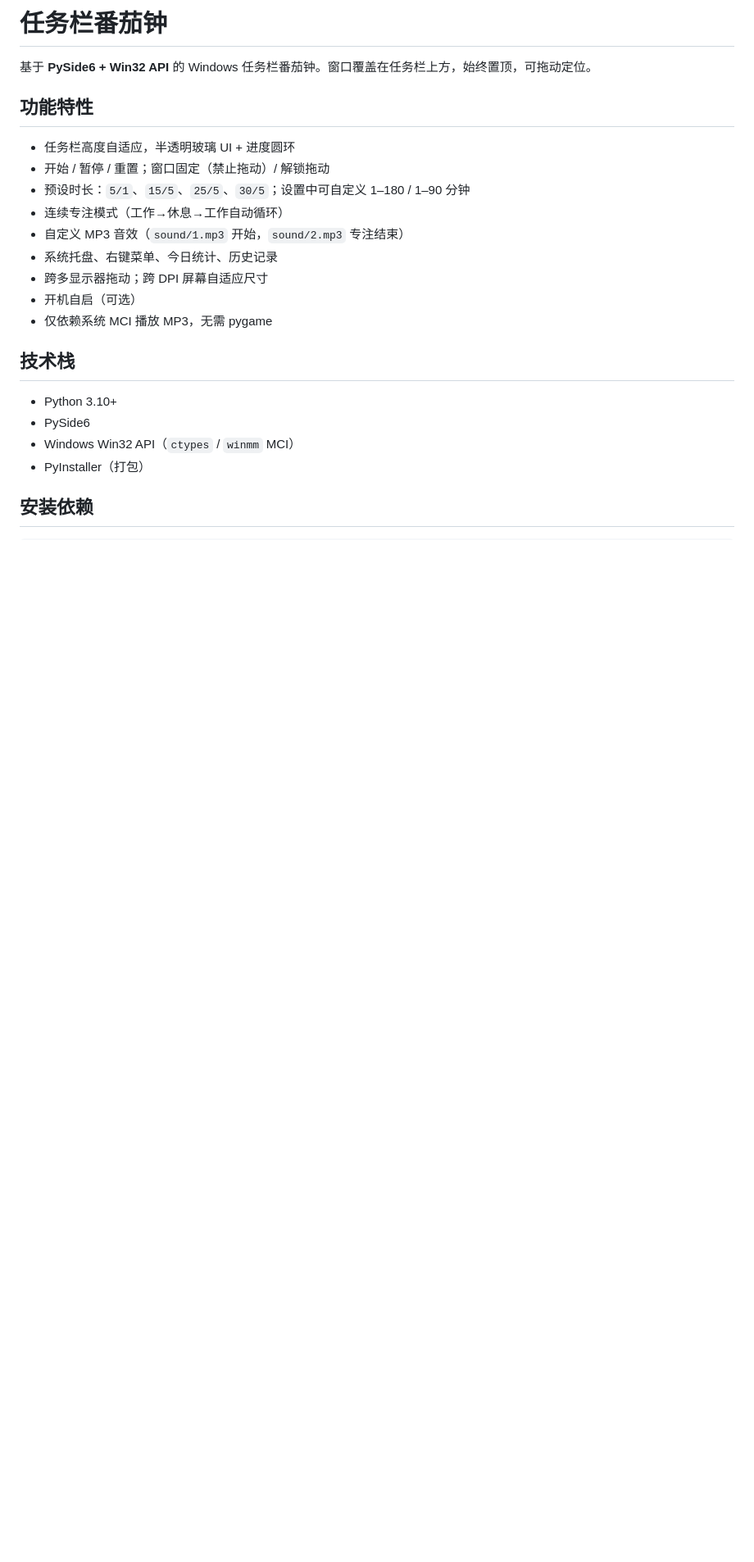
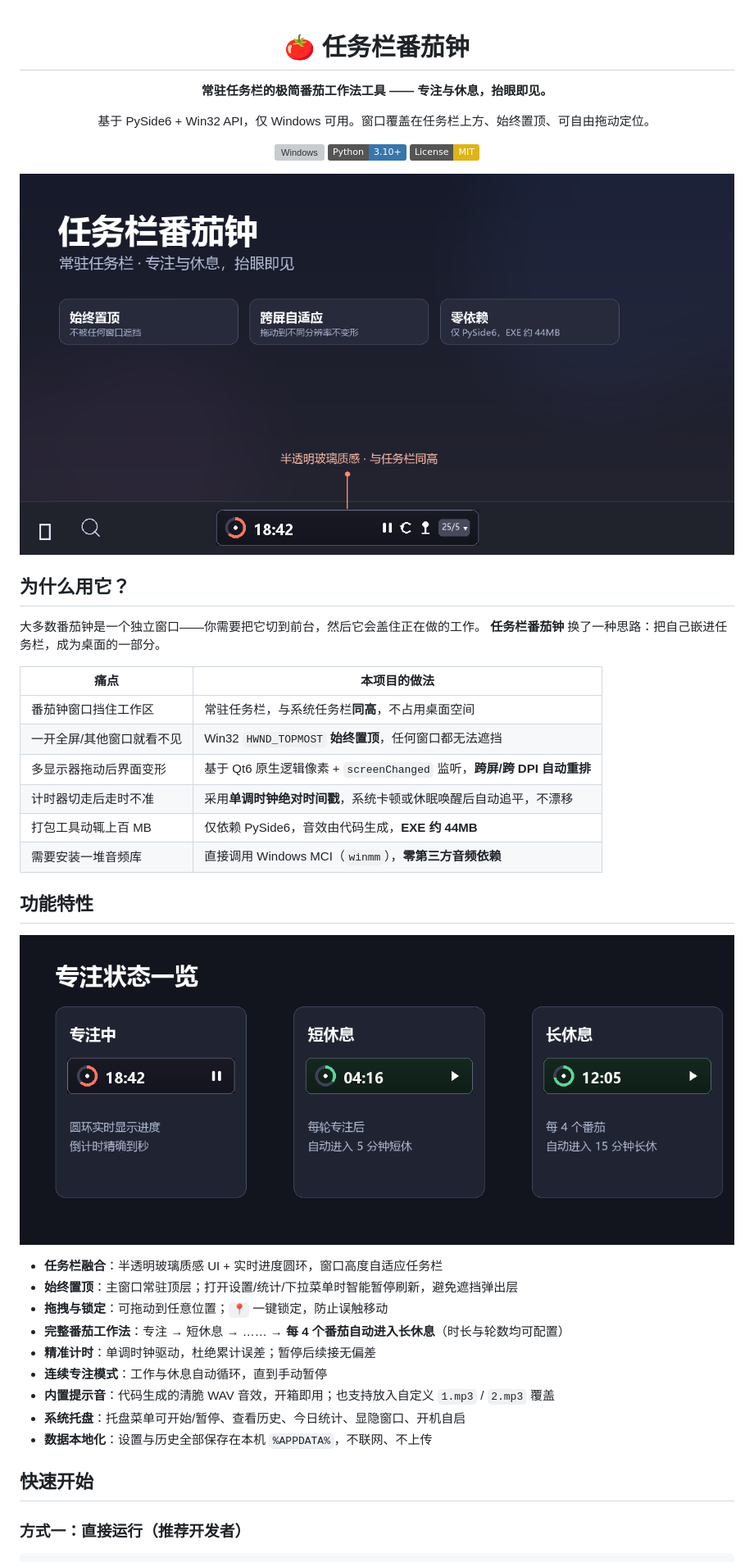
Before and after one commit to Yisen-Yang/TaskbarPomodoro, a Markdown page: README.md, the part around one of its changes. Shown at 82% size. Drawn GitHub-style; pictures changed too: docs/images/hero.png (added), docs/images/states.png (added); badges without logos; blank space fills up the shorter version; grey boxes are pictures that could not be loaded.

Commit message:
docs: 重写 README 突出优势，新增高仿真界面配图与 MIT 许可证

````diff
--- a/README.md
+++ b/README.md
@@ -1,26 +1,49 @@
-# 任务栏番茄钟
+<div align="center">
 
-基于 **PySide6 + Win32 API** 的 Windows 任务栏番茄钟。窗口覆盖在任务栏上方，始终置顶，可拖动定位。
+# 🍅 任务栏番茄钟
+
+**常驻任务栏的极简番茄工作法工具 —— 专注与休息，抬眼即见。**
+
+基于 PySide6 + Win32 API，仅 Windows 可用。窗口覆盖在任务栏上方、始终置顶、可自由拖动定位。
+
+[![Windows](https://img.shields.io/badge/Platform-Windows%2010%2F11-0078D4?logo=windows&logoColor=white)](https://www.microsoft.com/windows)
+[![Python](https://img.shields.io/badge/Python-3.10%2B-3776AB?logo=python&logoColor=white)](https://www.python.org/)
+[![License: MIT](https://img.shields.io/badge/License-MIT-yellow.svg)](LICENSE)
+
+</div>
+
+![任务栏番茄钟界面展示](docs/images/hero.png)
+
+## 为什么用它？
+
+大多数番茄钟是一个独立窗口——你需要把它切到前台，然后它会盖住正在做的工作。
+**任务栏番茄钟** 换了一种思路：把自己嵌进任务栏，成为桌面的一部分。
+
+| 痛点 | 本项目的做法 |
+|------|------------|
+| 番茄钟窗口挡住工作区 | 常驻任务栏，与系统任务栏**同高**，不占用桌面空间 |
+| 一开全屏/其他窗口就看不见 | Win32 `HWND_TOPMOST` **始终置顶**，任何窗口都无法遮挡 |
+| 多显示器拖动后界面变形 | 基于 Qt6 原生逻辑像素 + `screenChanged` 监听，**跨屏/跨 DPI 自动重排** |
+| 计时器切走后走时不准 | 采用**单调时钟绝对时间戳**，系统卡顿或休眠唤醒后自动追平，不漂移 |
+| 打包工具动辄上百 MB | 仅依赖 PySide6，音效由代码生成，**EXE 约 44MB** |
+| 需要安装一堆音频库 | 直接调用 Windows MCI（`winmm`），**零第三方音频依赖** |
 
 ## 功能特性
 
-- 任务栏高度自适应，半透明玻璃 UI + 进度圆环
-- 开始 / 暂停 / 重置；窗口固定（禁止拖动）/ 解锁拖动
-- 预设时长：`5/1`、`15/5`、`25/5`、`30/5`；设置中可自定义 1–180 / 1–90 分钟
-- 连续专注模式（工作→休息→工作自动循环）
-- 自定义 MP3 音效（`sound/1.mp3` 开始，`sound/2.mp3` 专注结束）
-- 系统托盘、右键菜单、今日统计、历史记录
-- 跨多显示器拖动；跨 DPI 屏幕自适应尺寸
-- 开机自启（可选）
-- 仅依赖系统 MCI 播放 MP3，无需 pygame
+![专注状态一览](docs/images/states.png)
 
-## 技术栈
+- **任务栏融合**：半透明玻璃质感 UI + 实时进度圆环，窗口高度自适应任务栏
+- **始终置顶**：主窗口常驻顶层；打开设置/统计/下拉菜单时智能暂停刷新，避免遮挡弹出层
+- **拖拽与锁定**：可拖动到任意位置；`📍` 一键锁定，防止误触移动
+- **完整番茄工作法**：专注 → 短休息 → …… → **每 4 个番茄自动进入长休息**（时长与轮数均可配置）
+- **精准计时**：单调时钟驱动，杜绝累计误差；暂停后续接无偏差
+- **连续专注模式**：工作与休息自动循环，直到手动暂停
+- **内置提示音**：代码生成的清脆 WAV 音效，开箱即用；也支持放入自定义 `1.mp3` / `2.mp3` 覆盖
+- **系统托盘**：托盘菜单可开始/暂停、查看历史、今日统计、显隐窗口、开机自启
+- **数据本地化**：设置与历史全部保存在本机 `%APPDATA%`，不联网、不上传
 
-- Python 3.10+
-- PySide6
-- Windows Win32 API（`ctypes` / `winmm` MCI）
-- PyInstaller（打包）
+## 快速开始
 
-## 安装依赖
+### 方式一：直接运行（推荐开发者）
 
 ```bash
````
Also changed, not shown: other parts of README.md (+42 -32 lines), 2 other files.
